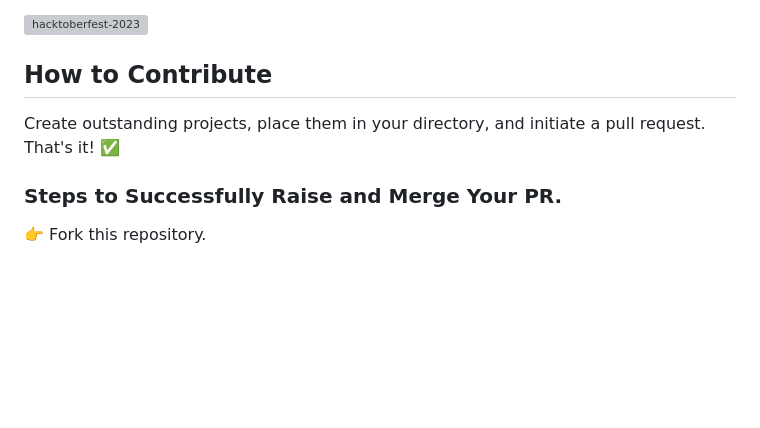
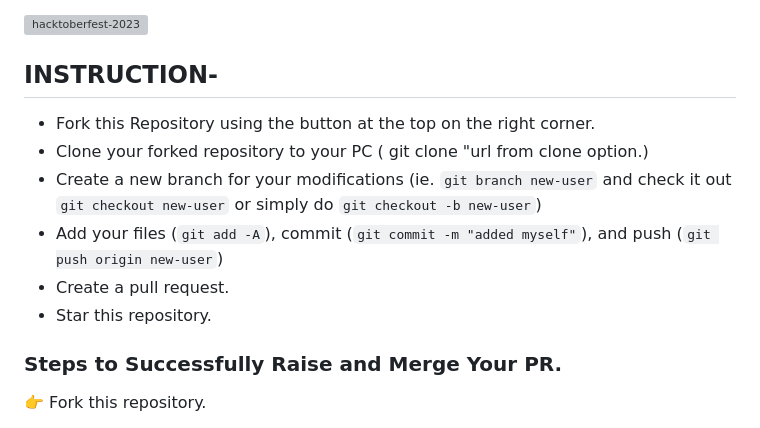
Before and after one commit to RajMalik23/Hacktoberfest, a Markdown page: README.md, the part around the change. GitHub-like rendering; blank space fills up the shorter version; grey boxes are pictures that could not be loaded.

```diff
--- a/README.md
+++ b/README.md
@@ -4,8 +4,14 @@ This is an open-source repository that gathers a variety of projects across diff
 
 ![hacktoberfest-2023](https://github.com/RajMalik23/Hacktoberfest2023/assets/147269756/a0173cfe-1e71-45ad-bb7b-bb1f09d9a382)
 
-## How to Contribute
-Create outstanding projects, place them in your directory, and initiate a pull request. That's it! ✅
+## INSTRUCTION-
+
+- Fork this Repository using the button at the top on the right corner.
+- Clone your forked repository to your PC ( git clone "url from clone option.)
+- Create a new branch for your modifications (ie. `git branch new-user` and check it out `git checkout new-user` or simply do `git checkout -b new-user`)
+- Add your files (`git add -A`), commit (`git commit -m "added myself"`), and push (`git push origin new-user`)
+- Create a pull request.
+- Star this repository.
 
 ### Steps to Successfully Raise and Merge Your PR.
 👉 Fork this repository.
```
